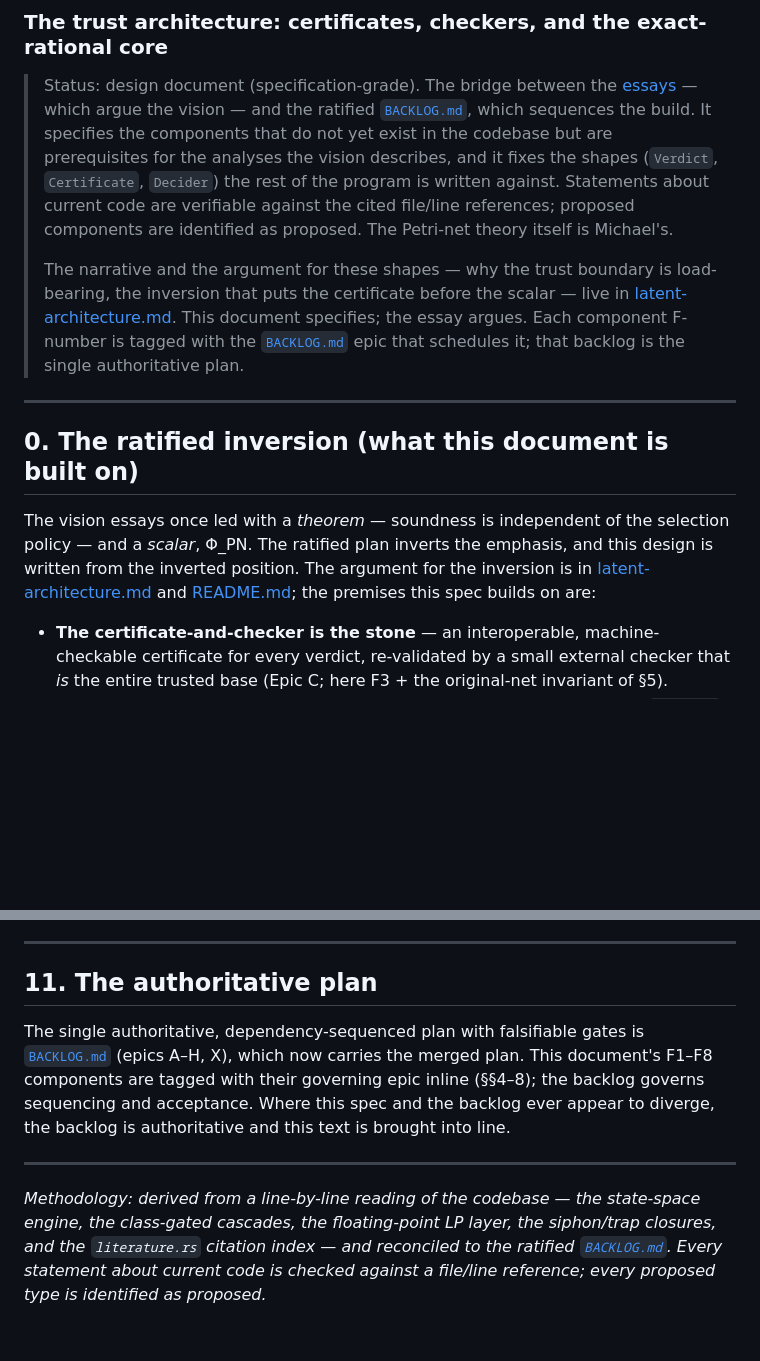
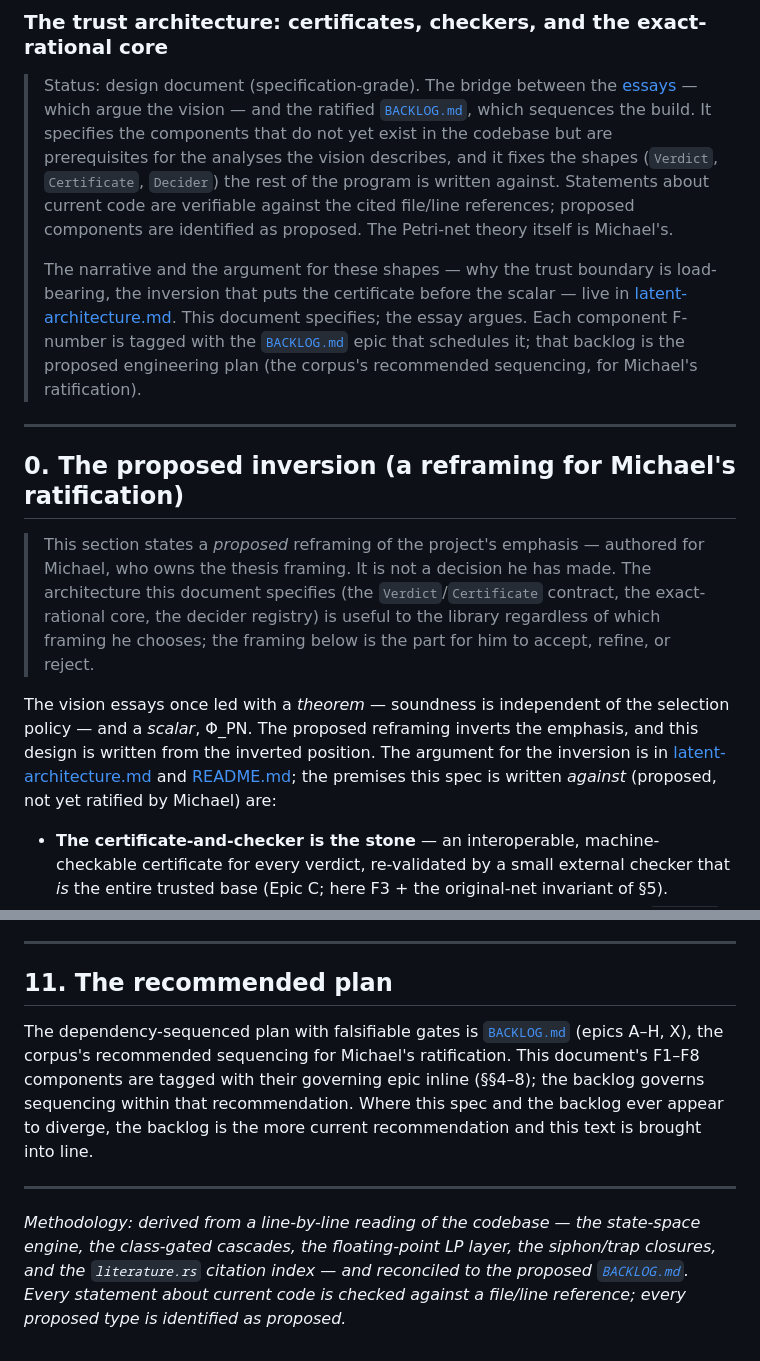
Before and after one commit to MichaelOwenDyer/petrivet, a Markdown page: docs/foundations/foundational-design.md, 2 parts joined by grey strips. GitHub-like rendering; blank space fills up the shorter version.

```diff
--- a/docs/foundations/foundational-design.md
+++ b/docs/foundations/foundational-design.md
@@ -3,13 +3,15 @@
 
 > Status: design document (specification-grade). The bridge between the [essays](../essays/README.md) — which argue the vision — and the ratified [`BACKLOG.md`](../../BACKLOG.md), which sequences the build. It specifies the components that do not yet exist in the codebase but are prerequisites for the analyses the vision describes, and it fixes the shapes (`Verdict`, `Certificate`, `Decider`) the rest of the program is written against. Statements about current code are verifiable against the cited file/line references; proposed components are identified as proposed. The Petri-net theory itself is Michael's.
 >
-> The narrative and the argument for these shapes — why the trust boundary is load-bearing, the inversion that puts the certificate before the scalar — live in [latent-architecture.md](../essays/latent-architecture.md). This document specifies; the essay argues. Each component F-number is tagged with the [`BACKLOG.md`](../../BACKLOG.md) epic that schedules it; that backlog is the single authoritative plan.
+> The narrative and the argument for these shapes — why the trust boundary is load-bearing, the inversion that puts the certificate before the scalar — live in [latent-architecture.md](../essays/latent-architecture.md). This document specifies; the essay argues. Each component F-number is tagged with the [`BACKLOG.md`](../../BACKLOG.md) epic that schedules it; that backlog is the proposed engineering plan (the corpus's recommended sequencing, for Michael's ratification).
 
 ---
 
-## 0. The ratified inversion (what this document is built on)
+## 0. The proposed inversion (a reframing for Michael's ratification)
 
-The vision essays once led with a *theorem* — soundness is independent of the selection policy — and a *scalar*, Φ_PN. The ratified plan inverts the emphasis, and this design is written from the inverted position. The argument for the inversion is in [latent-architecture.md](../essays/latent-architecture.md) and [README.md](../essays/README.md); the premises this spec builds on are:
+> This section states a *proposed* reframing of the project's emphasis — authored for Michael, who owns the thesis framing. It is not a decision he has made. The architecture this document specifies (the `Verdict`/`Certificate` contract, the exact-rational core, the decider registry) is useful to the library regardless of which framing he chooses; the framing below is the part for him to accept, refine, or reject.
+
+The vision essays once led with a *theorem* — soundness is independent of the selection policy — and a *scalar*, Φ_PN. The proposed reframing inverts the emphasis, and this design is written from the inverted position. The argument for the inversion is in [latent-architecture.md](../essays/latent-architecture.md) and [README.md](../essays/README.md); the premises this spec is written *against* (proposed, not yet ratified by Michael) are:
 
 - **The certificate-and-checker is the stone** — an interoperable, machine-checkable certificate for every verdict, re-validated by a small external checker that *is* the entire trusted base (Epic C; here F3 + the original-net invariant of §5).
 - **The falsifiable headline is empirical** — a measured coverage number `f_struct`: on the real MCC P/T corpus a polynomial structural certificate decides a large, characterizable fraction of queries without state-space exploration, and abstains honestly elsewhere (Epic G). Not a theorem.
@@ -535,10 +537,10 @@ There are two roots: F1 (exact linear algebra) and F3 (the certificate calculus)
 
 ---
 
-## 11. The authoritative plan
+## 11. The recommended plan
 
-The single authoritative, dependency-sequenced plan with falsifiable gates is [`BACKLOG.md`](../../BACKLOG.md) (epics A–H, X), which now carries the merged plan. This document's F1–F8 components are tagged with their governing epic inline (§§4–8); the backlog governs sequencing and acceptance. Where this spec and the backlog ever appear to diverge, the backlog is authoritative and this text is brought into line.
+The dependency-sequenced plan with falsifiable gates is [`BACKLOG.md`](../../BACKLOG.md) (epics A–H, X), the corpus's recommended sequencing for Michael's ratification. This document's F1–F8 components are tagged with their governing epic inline (§§4–8); the backlog governs sequencing within that recommendation. Where this spec and the backlog ever appear to diverge, the backlog is the more current recommendation and this text is brought into line.
 
 ---
 
-*Methodology: derived from a line-by-line reading of the codebase — the state-space engine, the class-gated cascades, the floating-point LP layer, the siphon/trap closures, and the `literature.rs` citation index — and reconciled to the ratified [`BACKLOG.md`](../../BACKLOG.md). Every statement about current code is checked against a file/line reference; every proposed type is identified as proposed.*
+*Methodology: derived from a line-by-line reading of the codebase — the state-space engine, the class-gated cascades, the floating-point LP layer, the siphon/trap closures, and the `literature.rs` citation index — and reconciled to the proposed [`BACKLOG.md`](../../BACKLOG.md). Every statement about current code is checked against a file/line reference; every proposed type is identified as proposed.*
```
Also changed, not shown: BACKLOG.md (+11 -5 lines), docs/essays/README.md (+5 -5 lines).
